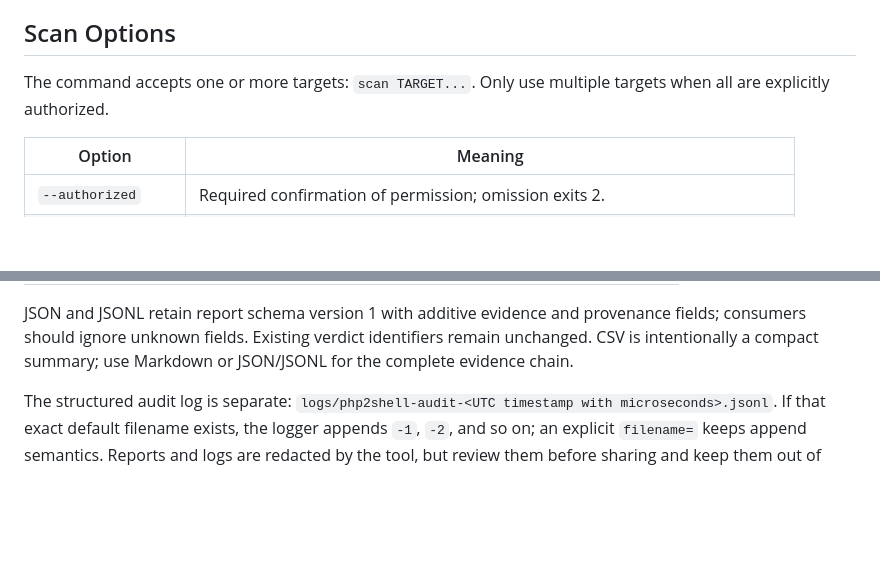
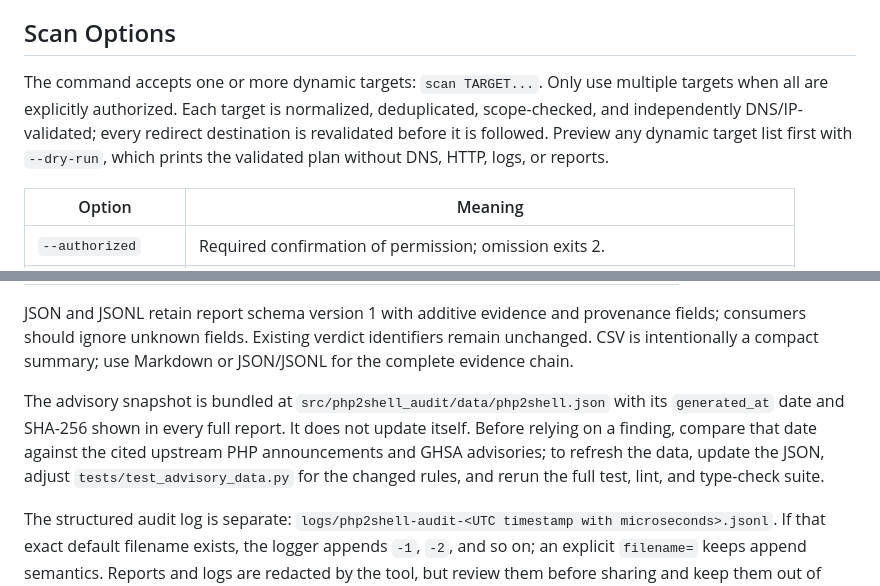
Before and after one commit to momokii/php2shell-audit, a Markdown page: README.md, 2 parts joined by grey strips. Drawn GitHub-style; blank space fills up the shorter version.

Commit message:
docs: clarify dynamic targets and advisory freshness

```diff
--- a/README.md
+++ b/README.md
@@ -91,8 +91,12 @@ shows the report produced by this path.
 
 ## Scan Options
 
-The command accepts one or more targets: `scan TARGET...`.
-Only use multiple targets when all are explicitly authorized.
+The command accepts one or more dynamic targets: `scan TARGET...`.
+Only use multiple targets when all are explicitly authorized. Each target is
+normalized, deduplicated, scope-checked, and independently DNS/IP-validated;
+every redirect destination is revalidated before it is followed. Preview any
+dynamic target list first with `--dry-run`, which prints the validated plan
+without DNS, HTTP, logs, or reports.
 
 | Option | Meaning |
 |---|---|
@@ -147,6 +151,13 @@ JSON and JSONL retain report schema version 1 with additive evidence and
 provenance fields; consumers should ignore unknown fields. Existing verdict
 identifiers remain unchanged. CSV is intentionally a compact summary; use
 Markdown or JSON/JSONL for the complete evidence chain.
+
+The advisory snapshot is bundled at `src/php2shell_audit/data/php2shell.json`
+with its `generated_at` date and SHA-256 shown in every full report. It does not
+update itself. Before relying on a finding, compare that date against the cited
+upstream PHP announcements and GHSA advisories; to refresh the data, update the
+JSON, adjust `tests/test_advisory_data.py` for the changed rules, and rerun the
+full test, lint, and type-check suite.
 
 The structured audit log is separate:
 `logs/php2shell-audit-<UTC timestamp with microseconds>.jsonl`. If that exact
```
